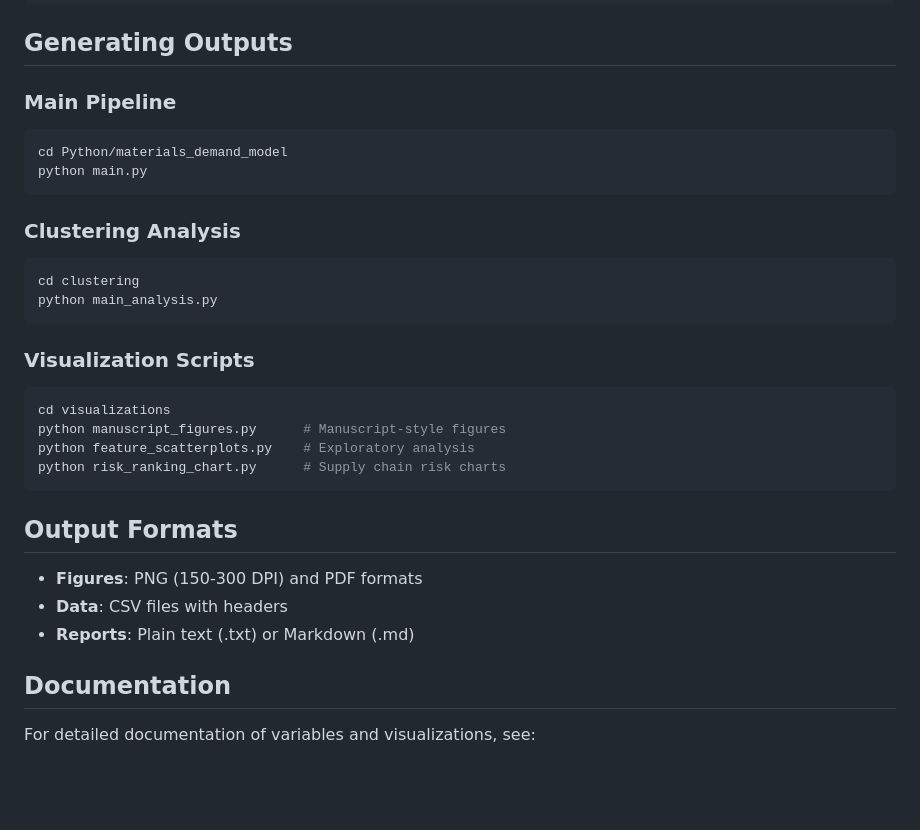
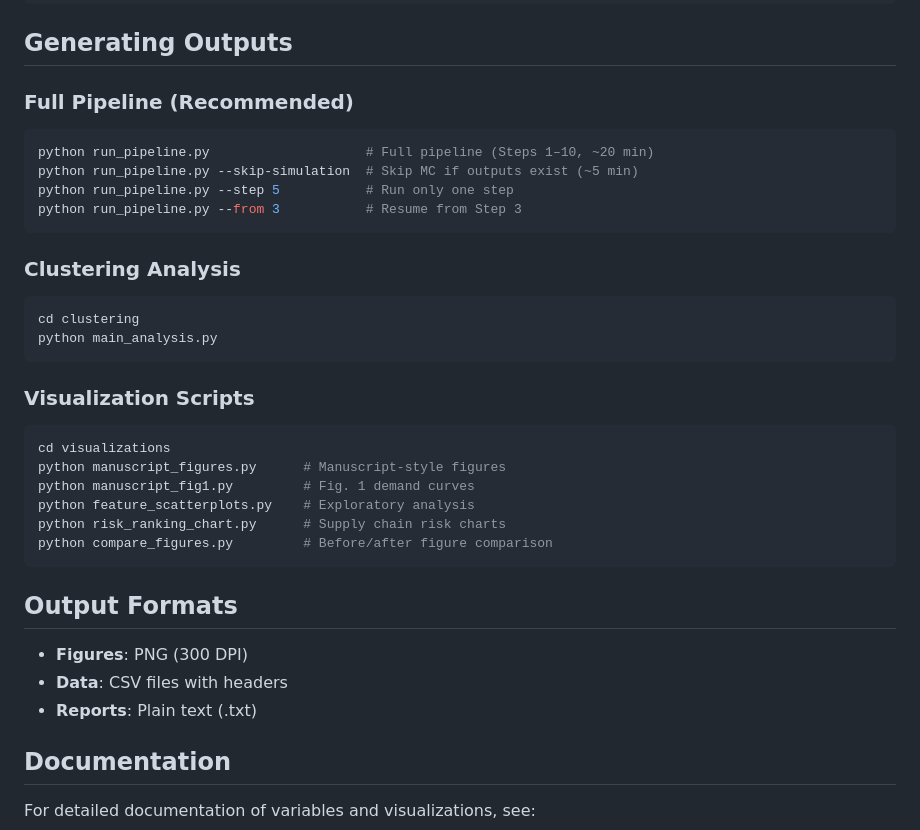
Before and after one commit to PJGriff26/materials-demand-model, a Markdown page: outputs/README.md, the part around one of its changes. Drawn GitHub-style; blank space fills up the shorter version.

Commit message:
Update README and outputs/README to match current repo structure
Co-Authored-By: Claude Opus 4.6 <noreply@anthropic.com>

````diff
--- a/outputs/README.md
+++ b/outputs/README.md
@@ -61,10 +101,12 @@ outputs/
 
 ## Generating Outputs
 
-### Main Pipeline
+### Full Pipeline (Recommended)
 ```bash
-cd Python/materials_demand_model
-python main.py
+python run_pipeline.py                    # Full pipeline (Steps 1–10, ~20 min)
+python run_pipeline.py --skip-simulation  # Skip MC if outputs exist (~5 min)
+python run_pipeline.py --step 5           # Run only one step
+python run_pipeline.py --from 3           # Resume from Step 3
 ```
 
 ### Clustering Analysis
@@ -77,15 +119,17 @@ python main_analysis.py
 ```bash
 cd visualizations
 python manuscript_figures.py      # Manuscript-style figures
+python manuscript_fig1.py         # Fig. 1 demand curves
 python feature_scatterplots.py    # Exploratory analysis
 python risk_ranking_chart.py      # Supply chain risk charts
+python compare_figures.py         # Before/after figure comparison
 ```
 
 ## Output Formats
 
-- **Figures**: PNG (150-300 DPI) and PDF formats
+- **Figures**: PNG (300 DPI)
 - **Data**: CSV files with headers
-- **Reports**: Plain text (.txt) or Markdown (.md)
+- **Reports**: Plain text (.txt)
 
 ## Documentation
 
````
Also changed, not shown: other parts of outputs/README.md (+77 -37 lines), README.md (+46 -14 lines).
